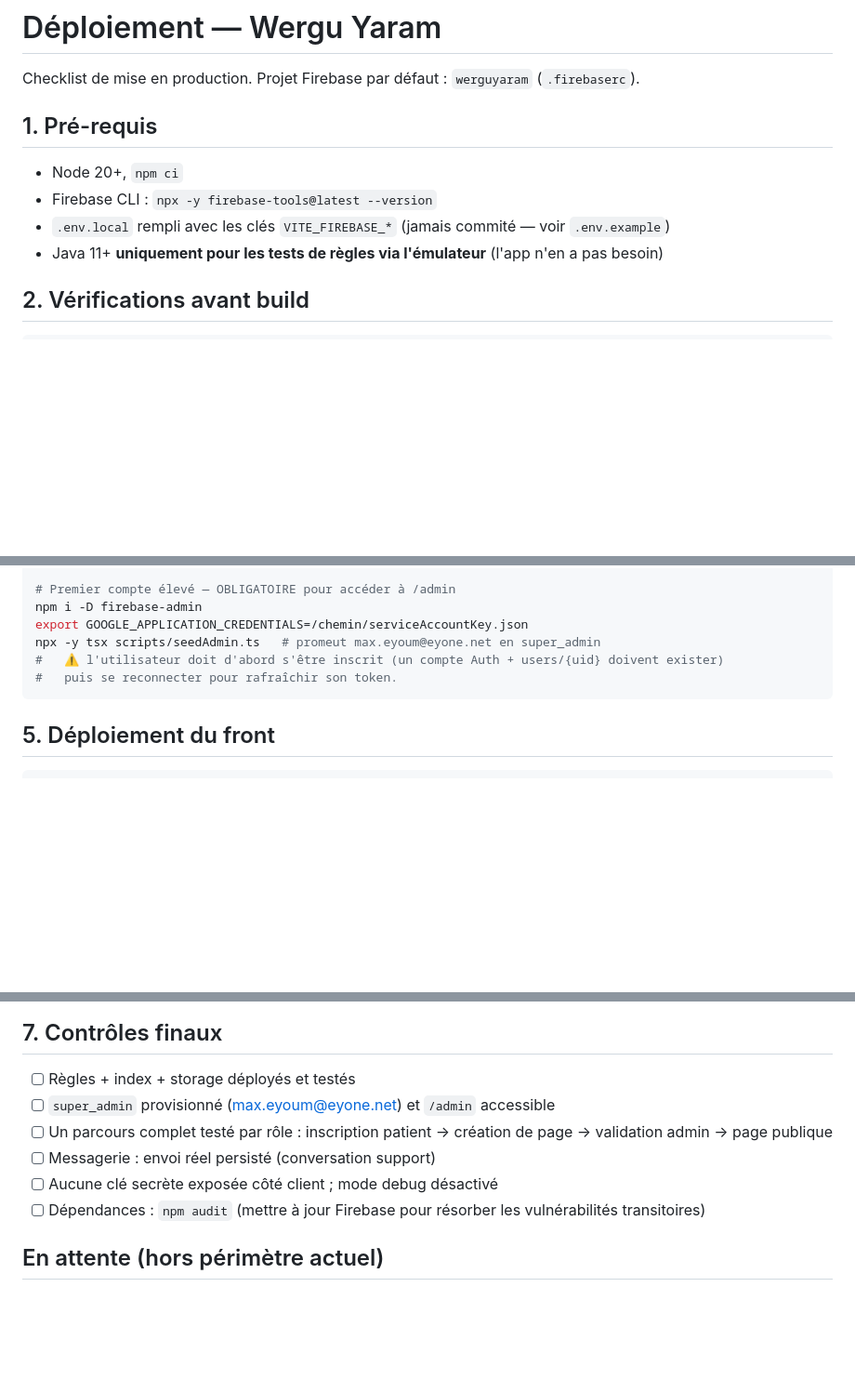
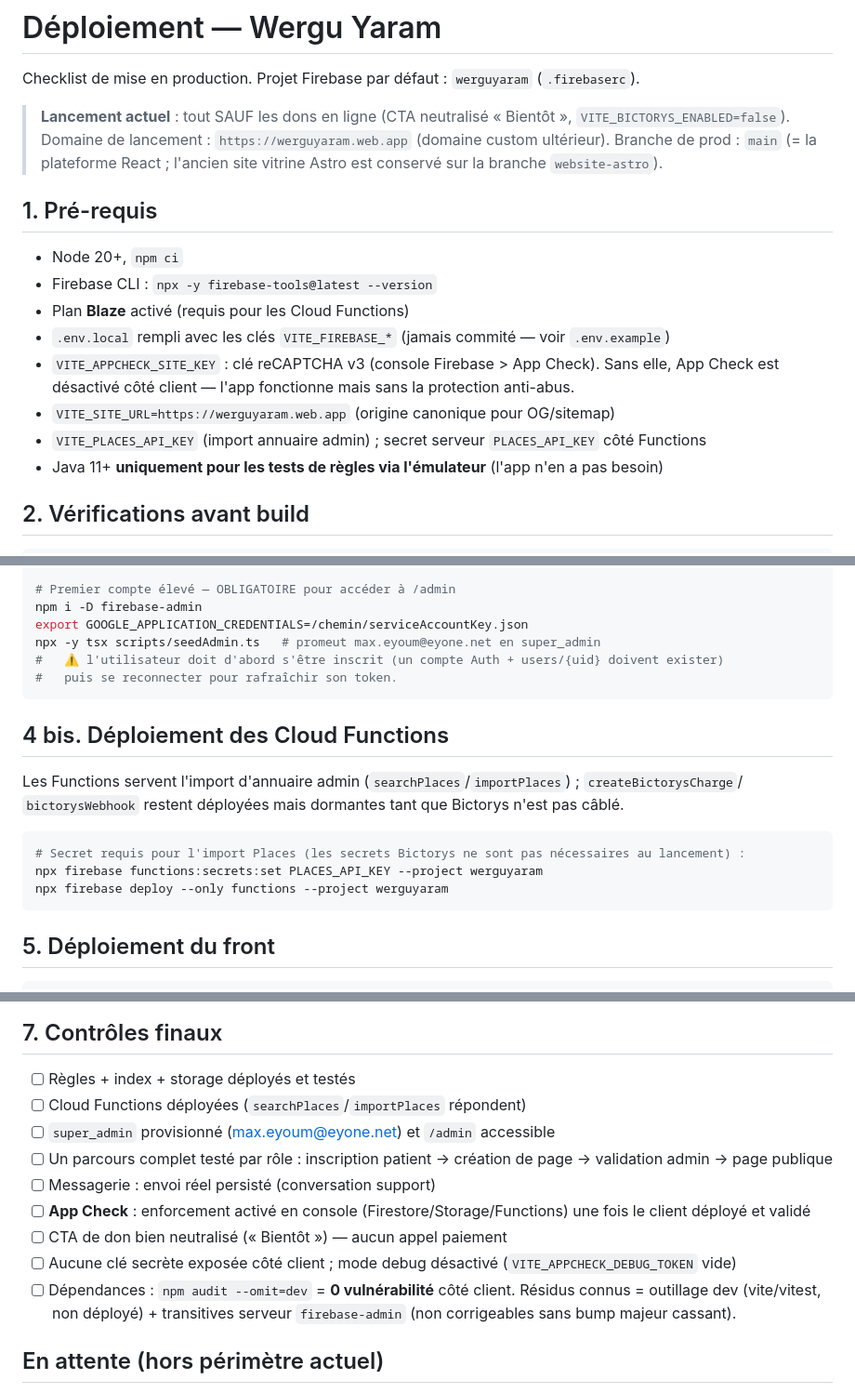
Before and after one commit to Mm-eyoum/wergu-yaram, a Markdown page: DEPLOYMENT.md, 3 parts joined by grey strips. Shown at 93% size. GitHub-like rendering; blank space fills up the shorter version.

Commit message:
docs(deploy): App Check, functions deploy, web.app launch, audit status
Update the deployment runbook for the current launch decisions: App Check
prerequisite + enforcement step, a Cloud Functions deploy section, the
werguyaram.web.app launch domain, donations-off check, and the real
dependency-audit status (0 client vulns; dev/server residuals documented).

Co-Authored-By: Claude Opus 4.8 (1M context) <noreply@anthropic.com>

````diff
--- a/DEPLOYMENT.md
+++ b/DEPLOYMENT.md
@@ -2,10 +2,20 @@
 
 Checklist de mise en production. Projet Firebase par défaut : `werguyaram` (`.firebaserc`).
 
+> **Lancement actuel** : tout SAUF les dons en ligne (CTA neutralisé « Bientôt »,
+> `VITE_BICTORYS_ENABLED=false`). Domaine de lancement : `https://werguyaram.web.app`
+> (domaine custom ultérieur). Branche de prod : `main` (= la plateforme React ;
+> l'ancien site vitrine Astro est conservé sur la branche `website-astro`).
+
 ## 1. Pré-requis
 - Node 20+, `npm ci`
 - Firebase CLI : `npx -y firebase-tools@latest --version`
+- Plan **Blaze** activé (requis pour les Cloud Functions)
 - `.env.local` rempli avec les clés `VITE_FIREBASE_*` (jamais commité — voir `.env.example`)
+- `VITE_APPCHECK_SITE_KEY` : clé reCAPTCHA v3 (console Firebase > App Check). Sans elle, App Check
+  est désactivé côté client — l'app fonctionne mais sans la protection anti-abus.
+- `VITE_SITE_URL=https://werguyaram.web.app` (origine canonique pour OG/sitemap)
+- `VITE_PLACES_API_KEY` (import annuaire admin) ; secret serveur `PLACES_API_KEY` côté Functions
 - Java 11+ **uniquement pour les tests de règles via l'émulateur** (l'app n'en a pas besoin)
 
 ## 2. Vérifications avant build
@@ -39,6 +49,15 @@ npx -y tsx scripts/seedAdmin.ts   # promeut max.eyoum@eyone.net en super_admin
 #   puis se reconnecter pour rafraîchir son token.
 ```
 
+## 4 bis. Déploiement des Cloud Functions
+Les Functions servent l'import d'annuaire admin (`searchPlaces`/`importPlaces`) ; `createBictorysCharge`/
+`bictorysWebhook` restent déployées mais dormantes tant que Bictorys n'est pas câblé.
+```bash
+# Secret requis pour l'import Places (les secrets Bictorys ne sont pas nécessaires au lancement) :
+npx firebase functions:secrets:set PLACES_API_KEY --project werguyaram
+npx firebase deploy --only functions --project werguyaram
+```
+
 ## 5. Déploiement du front
 ```bash
 npm run build
@@ -69,11 +88,15 @@ obligatoire). Renseigner les secrets requis (voir l'en-tête du workflow : `FIRE
 
 ## 7. Contrôles finaux
 - [ ] Règles + index + storage déployés et testés
+- [ ] Cloud Functions déployées (`searchPlaces`/`importPlaces` répondent)
 - [ ] `super_admin` provisionné (max.eyoum@eyone.net) et `/admin` accessible
 - [ ] Un parcours complet testé par rôle : inscription patient → création de page → validation admin → page publique
 - [ ] Messagerie : envoi réel persisté (conversation support)
-- [ ] Aucune clé secrète exposée côté client ; mode debug désactivé
-- [ ] Dépendances : `npm audit` (mettre à jour Firebase pour résorber les vulnérabilités transitoires)
+- [ ] **App Check** : enforcement activé en console (Firestore/Storage/Functions) une fois le client déployé et validé
+- [ ] CTA de don bien neutralisé (« Bientôt ») — aucun appel paiement
+- [ ] Aucune clé secrète exposée côté client ; mode debug désactivé (`VITE_APPCHECK_DEBUG_TOKEN` vide)
+- [ ] Dépendances : `npm audit --omit=dev` = **0 vulnérabilité** côté client. Résidus connus = outillage dev
+      (vite/vitest, non déployé) + transitives serveur `firebase-admin` (non corrigeables sans bump majeur cassant).
 
 ## En attente (hors périmètre actuel)
 - **Dons / paiement** : l'intégration Bictorys (Cloud Functions `createBictorysCharge` + `bictorysWebhook`)
````
